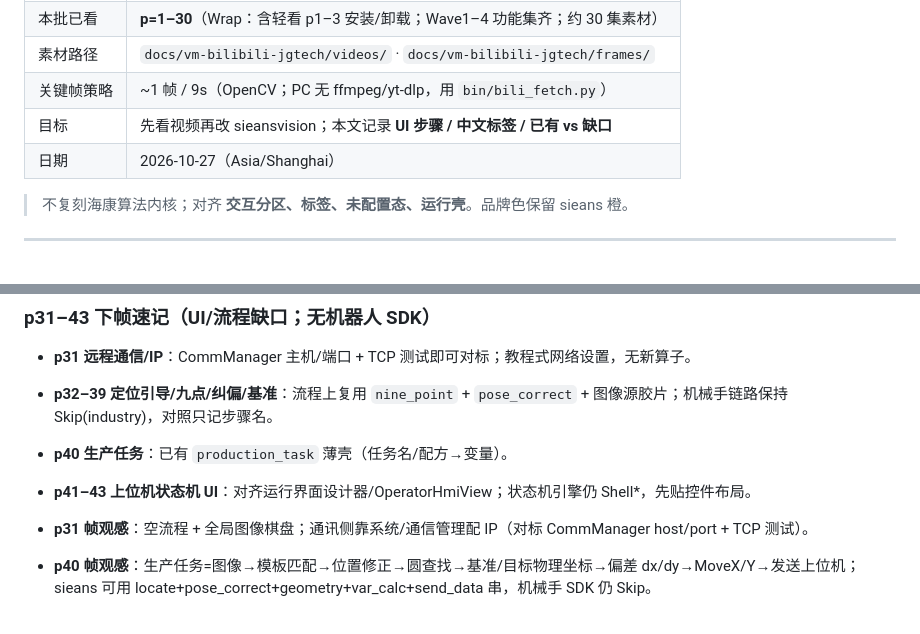
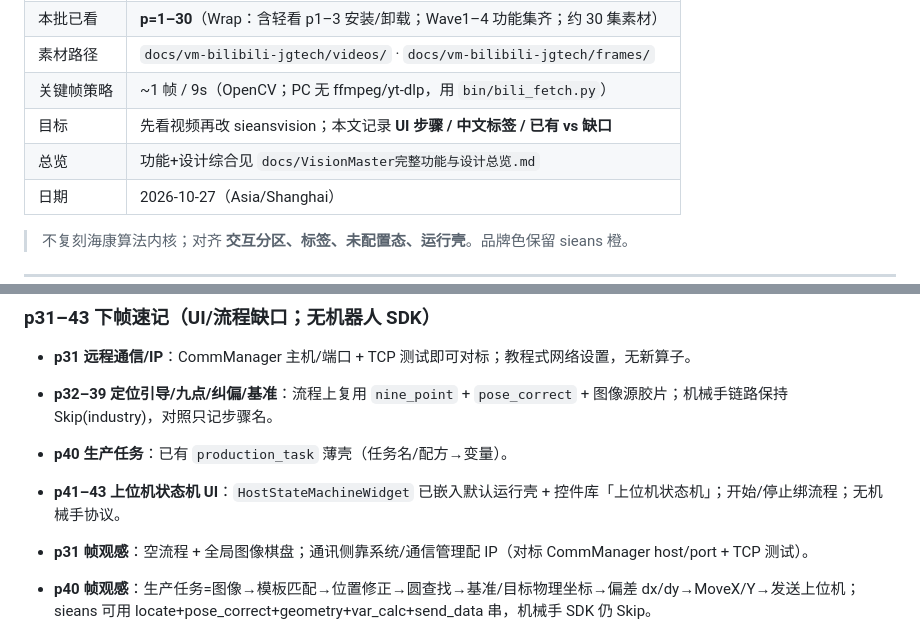
Before and after one commit to zhoudongT/sieansvision, a Markdown page: docs/VM-Bilibili-JGTech对照.md, 2 parts joined by grey strips. Drawn GitHub-style.

```diff
--- a/docs/VM-Bilibili-JGTech对照.md
+++ b/docs/VM-Bilibili-JGTech对照.md
@@ -7,6 +7,7 @@
 | 素材路径 | `docs/vm-bilibili-jgtech/videos/` · `docs/vm-bilibili-jgtech/frames/` |
 | 关键帧策略 | ~1 帧 / 9s（OpenCV；PC 无 ffmpeg/yt-dlp，用 `bin/bili_fetch.py`） |
 | 目标 | 先看视频再改 sieansvision；本文记录 **UI 步骤 / 中文标签 / 已有 vs 缺口** |
+| 总览 | 功能+设计综合见 `docs/VisionMaster完整功能与设计总览.md` |
 | 日期 | 2026-10-27（Asia/Shanghai） |
 
 > 不复刻海康算法内核；对齐 **交互分区、标签、未配置态、运行壳**。品牌色保留 sieans 橙。
@@ -113,7 +114,7 @@
 - **p31 远程通信/IP**：CommManager 主机/端口 + TCP 测试即可对标；教程式网络设置，无新算子。
 - **p32–39 定位引导/九点/纠偏/基准**：流程上复用 `nine_point` + `pose_correct` + 图像源胶片；机械手链路保持 Skip(industry)，对照只记步骤名。
 - **p40 生产任务**：已有 `production_task` 薄壳（任务名/配方→变量）。
-- **p41–43 上位机状态机 UI**：对齐运行界面设计器/OperatorHmiView；状态机引擎仍 Shell*，先贴控件布局。
+- **p41–43 上位机状态机 UI**：`HostStateMachineWidget` 已嵌入默认运行壳 + 控件库「上位机状态机」；开始/停止绑流程；无机械手协议。
 
 - **p31 帧观感**：空流程 + 全局图像棋盘；通讯侧靠系统/通信管理配 IP（对标 CommManager host/port + TCP 测试）。
 - **p40 帧观感**：生产任务=图像→模板匹配→位置修正→圆查找→基准/目标物理坐标→偏差 dx/dy→MoveX/Y→发送上位机；sieans 可用 locate+pose_correct+geometry+var_calc+send_data 串，机械手 SDK 仍 Skip。
```
Also changed, not shown: other parts of docs/VM-Bilibili-JGTech对照.md (+6 -6 lines).
